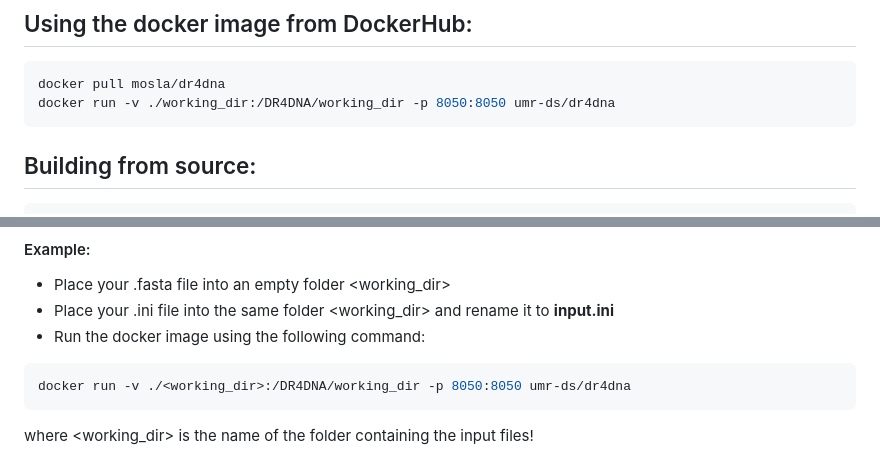
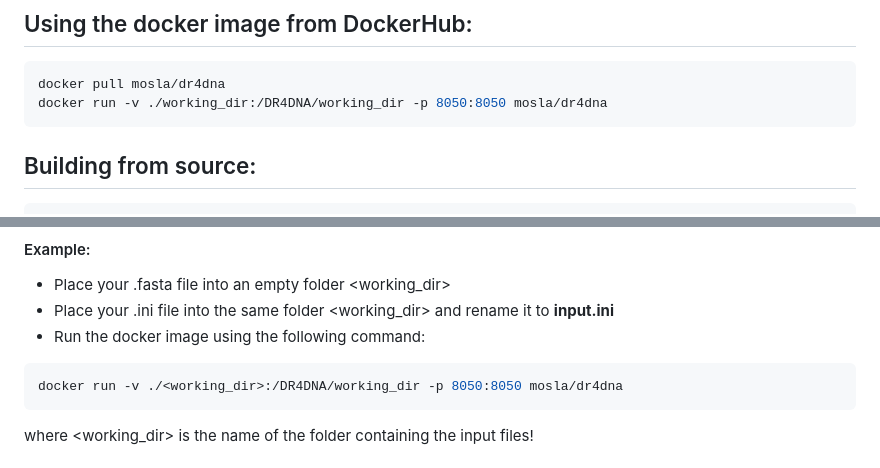
Before and after one commit to umr-ds/DR4DNA, a Markdown page: README.md, 2 parts joined by grey strips. Drawn GitHub-style.

Commit message:
Update README.md
changed "umr-ds" docker org to "mosla"

````diff
--- a/README.md
+++ b/README.md
@@ -50,7 +50,7 @@ DR4DNA can be used using Docker. This will automatically install all required de
 
 ```bash
 docker pull mosla/dr4dna
-docker run -v ./working_dir:/DR4DNA/working_dir -p 8050:8050 umr-ds/dr4dna
+docker run -v ./working_dir:/DR4DNA/working_dir -p 8050:8050 mosla/dr4dna
 ```
 
 ## Building from source:
@@ -72,7 +72,7 @@ working_dir/input.ini" with the corresponding fasta file in the same folder!
 - Run the docker image using the following command:
 
 ```bash
-docker run -v ./<working_dir>:/DR4DNA/working_dir -p 8050:8050 umr-ds/dr4dna
+docker run -v ./<working_dir>:/DR4DNA/working_dir -p 8050:8050 mosla/dr4dna
 ```
 
 where <working_dir> is the name of the folder containing the input files!
````
